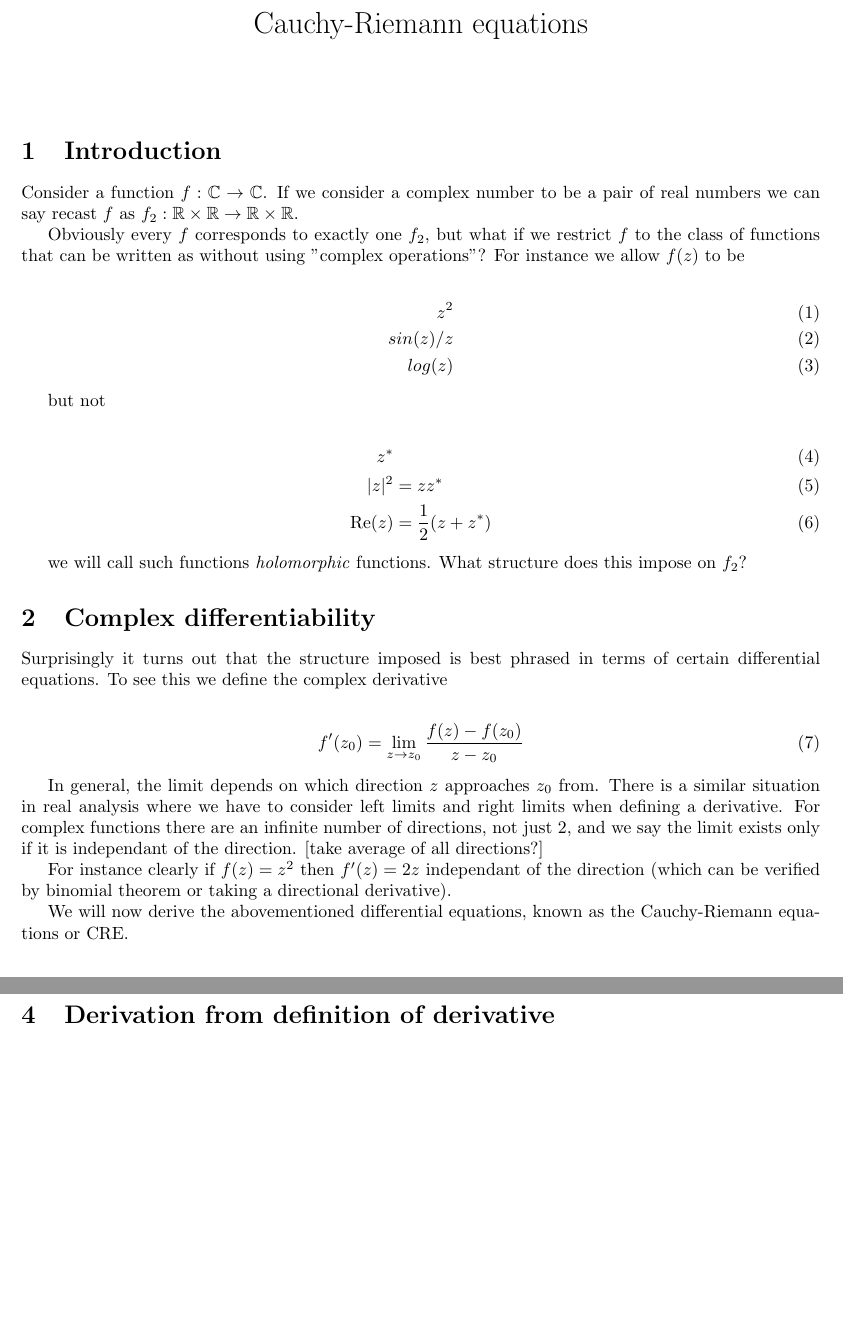
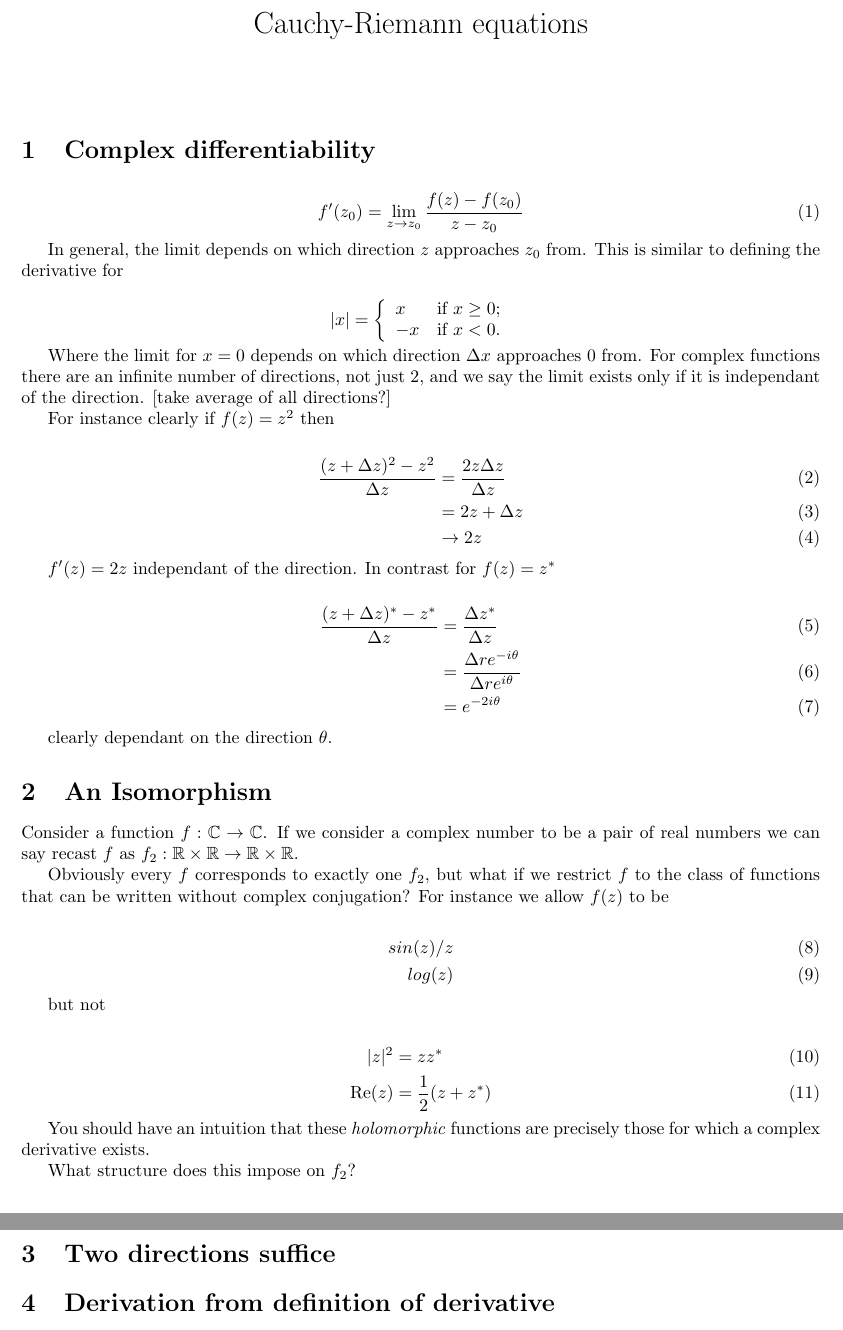
Before and after one commit to ldct/ln, a LaTeX document (CRE/CRE.tex): two parts of pages 1 and 2 of 2 before the commit and two parts of pages 1 and 2 of 3 after it, joined at a grey line, cut so that both start at the same text, the shorter picture padded with empty space. Compiled offline with pdfLaTeX.

Commit message:
Introduction -> Isomorphism, move back

```diff
--- a/CRE/CRE.tex
+++ b/CRE/CRE.tex
@@ -12,14 +12,46 @@
 \begin{document}
 \maketitle
 
-\section{Introduction}
+\section{Complex differentiability}
+
+\begin{align}
+f'(z_0) = \lim_{z \rightarrow z_0} \frac{f(z) - f(z_0)}{z - z_0}
+\end{align}
+
+In general, the limit depends on which direction $z$ approaches $z_0$ from. This is similar to defining the derivative for
+
+\[ |x| = \left\{ \begin{array}{ll}
+         x & \mbox{if $x \geq 0$};\\
+        -x & \mbox{if $x < 0$}.\end{array} \right. \]
+
+
+Where the limit for $x=0$ depends on which direction $\Delta x$ approaches 0 from. For complex functions there are an infinite number of directions, not just 2, and we say the limit exists only if it is independant of the direction. [take average of all directions?]
+
+For instance clearly if $f(z) = z^2$ then
+
+\begin{align}
+\frac{(z+\Delta z)^2 - z^2}{\Delta z} &= \frac{2z\Delta z}{\Delta z} \\
+&= 2z + \Delta z \\
+&\rightarrow 2z
+\end{align}
+
+$f'(z) = 2z$ independant of the direction. In contrast for $f(z) = z^*$
+
+\begin{align}
+\frac{(z+\Delta z)^* - z^*}{\Delta z} &= \frac{\Delta z^*}{\Delta z} \\
+&= \frac{\Delta r e^{-i\theta}}{\Delta r e^{i\theta}} \\
+&= e^{-2i\theta}
+\end{align}
+
+clearly dependant on the direction $\theta$.
+
+\section{An Isomorphism}
 
 Consider a function $f:\mathbb{C} \rightarrow \mathbb{C}$. If we consider a complex number to be a pair of real numbers we can say recast $f$ as $f_2:\mathbb{R} \times \mathbb{R} \rightarrow \mathbb{R} \times \mathbb{R}$.
 
-Obviously every $f$ corresponds to exactly one $f_2$, but what if we restrict $f$ to the class of functions that can be written as without using "complex operations"? For instance we allow $f(z)$ to be
+Obviously every $f$ corresponds to exactly one $f_2$, but what if we restrict $f$ to the class of functions that can be written without complex conjugation? For instance we allow $f(z)$ to be
 
 \begin{align}
-z^2 \\
 sin(z)/z \\
 log(z)
 \end{align}
@@ -27,23 +59,12 @@ log(z)
 but not
 
 \begin{align}
-z^* \\
 |z|^2 &= zz^* \\
 \operatorname{Re}(z) &= \frac{1}{2}(z + z^*)
 \end{align}
 
-we will call such functions \emph{holomorphic} functions. What structure does this impose on $f_2$?
+You should have an intuition that these \emph{holomorphic} functions are precisely those for which a complex derivative exists.
 
-\section{Complex differentiability}
+What structure does this impose on $f_2$?
 
-Surprisingly it turns out that the structure imposed is best phrased in terms of certain differential equations. To see this we define the complex derivative
-
-\begin{align}
-f'(z_0) = \lim_{z \rightarrow z_0} \frac{f(z) - f(z_0)}{z - z_0}
-\end{align}
-
-In general, the limit depends on which direction $z$ approaches $z_0$ from. There is a similar situation in real analysis where we have to consider left limits and right limits when defining a derivative. For complex functions there are an infinite number of directions, not just 2, and we say the limit exists only if it is independant of the direction. [take average of all directions?]
-
-For instance clearly if $f(z) = z^2$ then $f'(z) = 2z$ independant of the direction (which can be verified by binomial theorem or taking a directional derivative).
-
-We will now derive the abovementioned differential equations, known as the Cauchy-Riemann equations or CRE.
+\section{Two directions suffice}
```
Also changed, not shown: CRE/CRE.pdf, CRE/CRE.tex (54 more changed lines).
